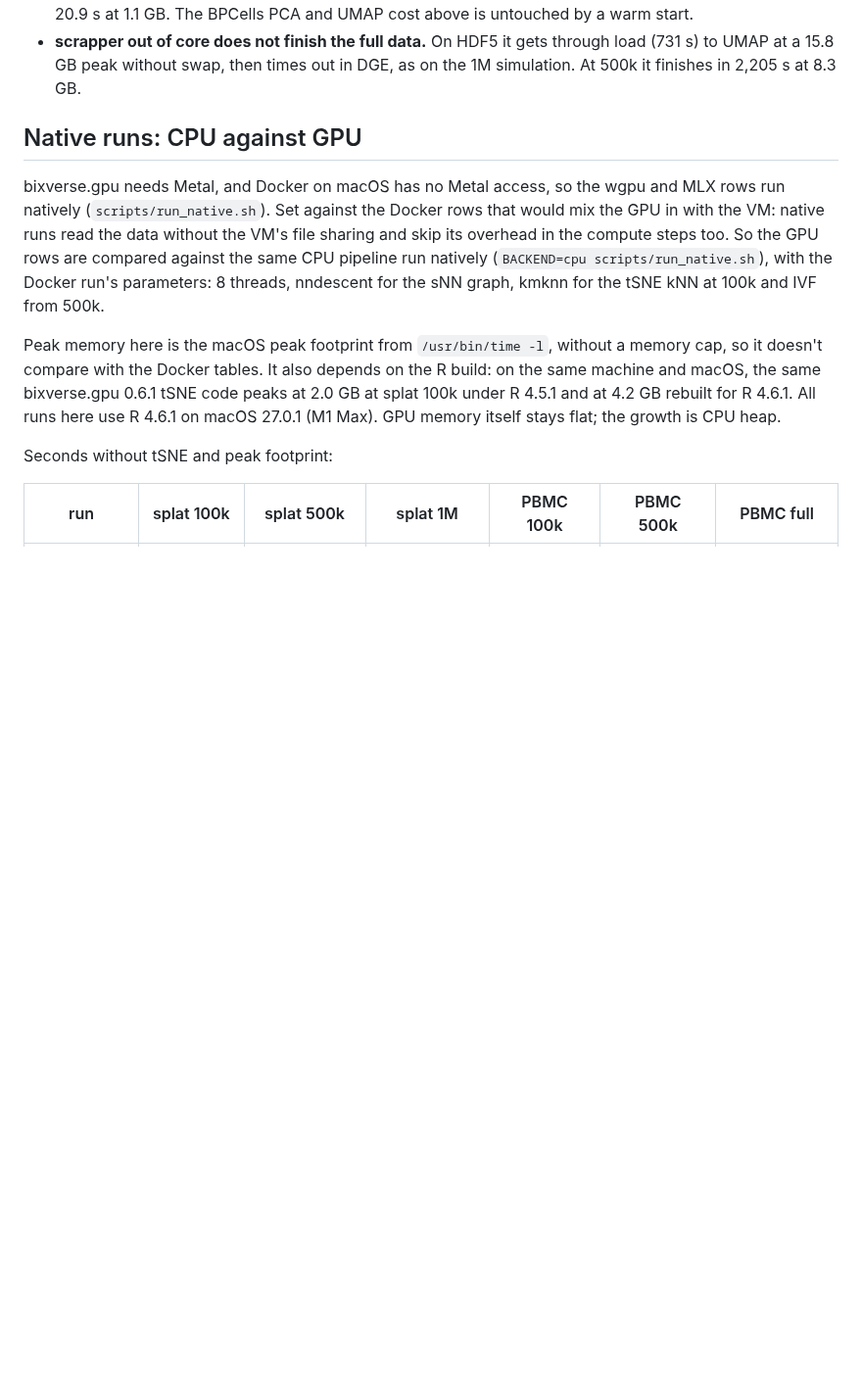
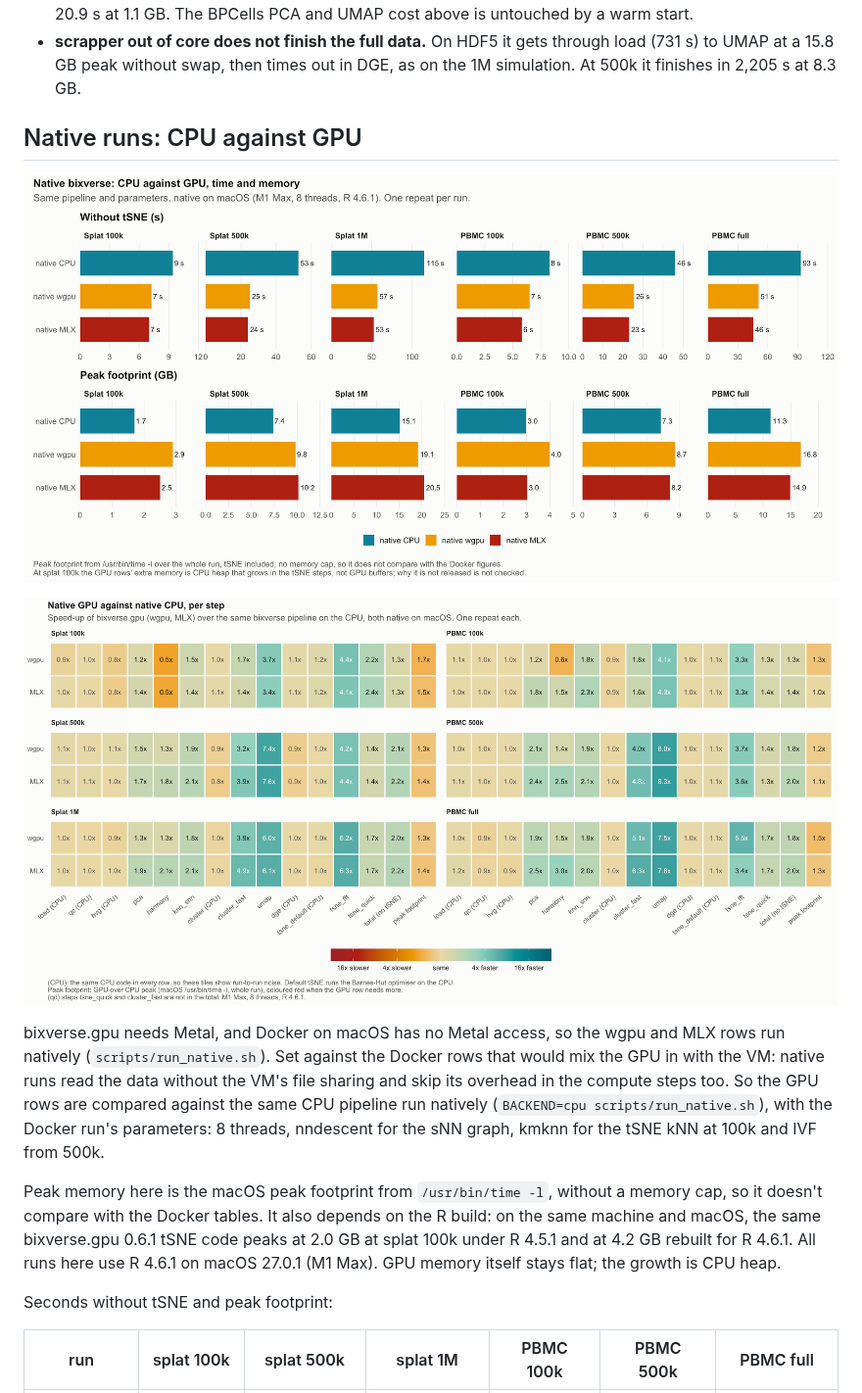
Before and after one commit to GregorLueg/single-cell-benchmark, a Markdown page: docs/results.md, the part around one of its changes. Shown at 98% size. GitHub-like rendering; pictures changed too: docs/figures/native_scaling.png (added); blank space fills up the shorter version.

Commit message:
feat: native time and memory figure, native figures in results

```diff
--- a/docs/results.md
+++ b/docs/results.md
@@ -413,6 +413,10 @@ cold load s is the mtx load step of the full cold run.
   in DGE, as on the 1M simulation. At 500k it finishes in 2,205 s at 8.3 GB.
 
 ## Native runs: CPU against GPU
+
+![Time without tSNE and peak footprint, native CPU against GPU](figures/native_scaling.png)
+
+![Speed-up per step of the GPU rows over the native CPU](figures/native_gpu_speedup.png)
 
 bixverse.gpu needs Metal, and Docker on macOS has no Metal access, so the wgpu
 and MLX rows run natively (`scripts/run_native.sh`). Set against the Docker
```
Also changed, not shown: other parts of docs/results.md (+2 -2 lines), 2 other files.
